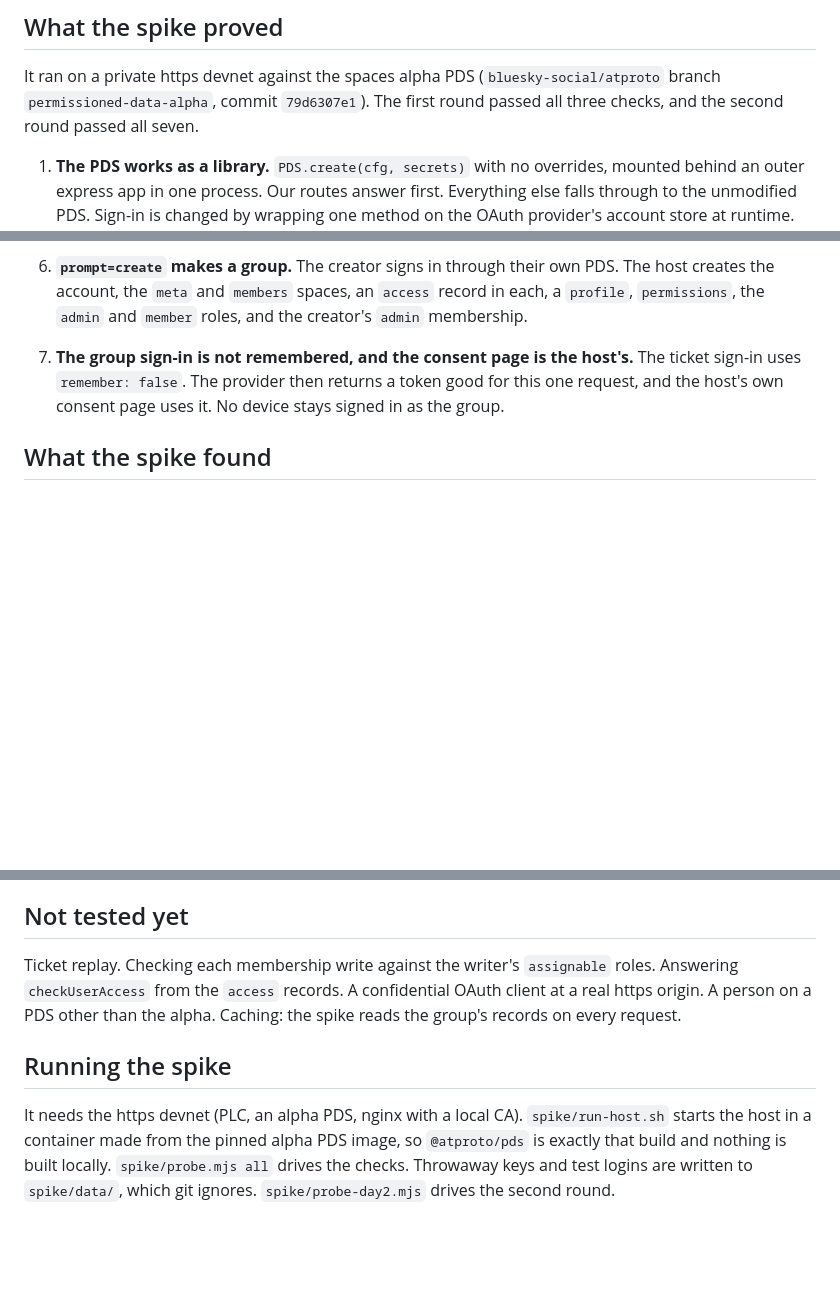
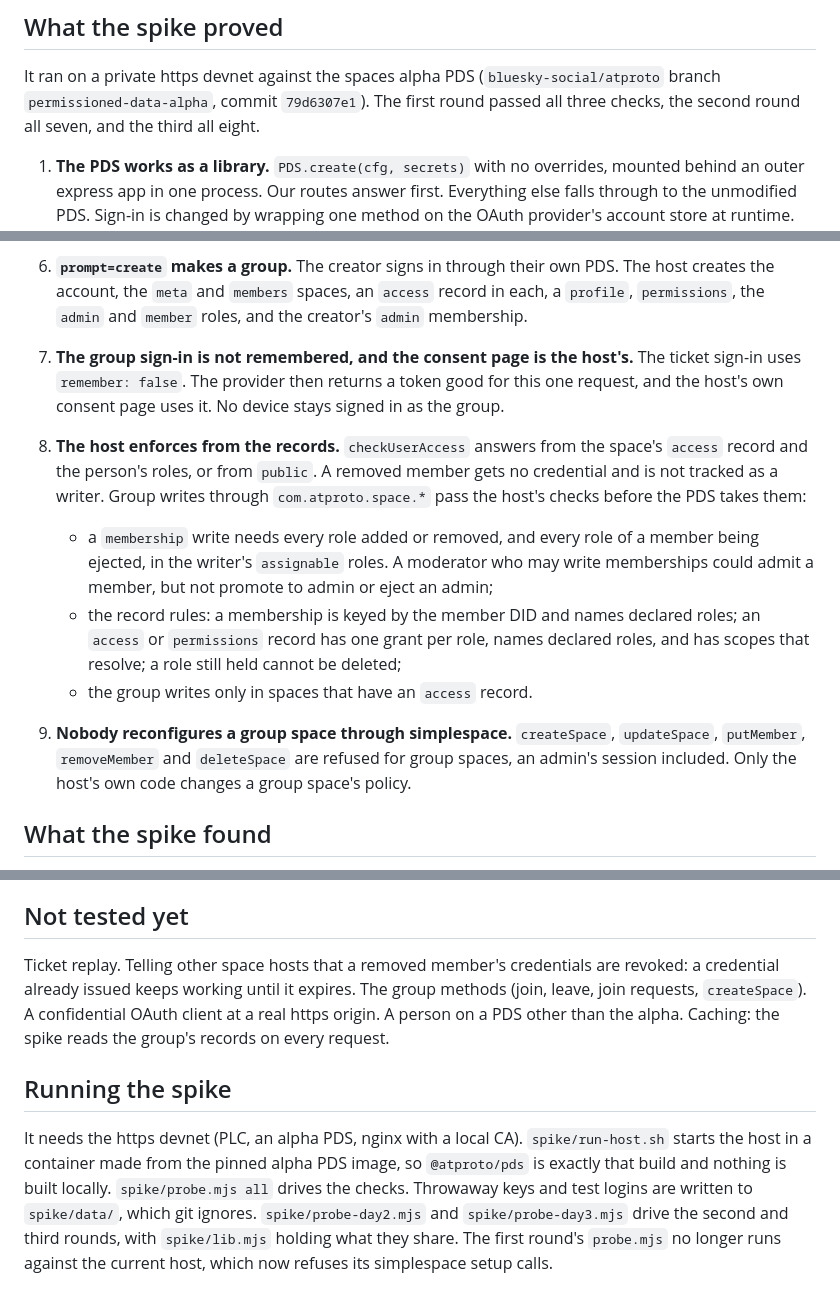
Before and after one commit to tompscanlan/atproto-group-host, a Markdown page: README.md, 3 parts joined by grey strips. GitHub-like rendering; blank space fills up the shorter version.

```diff
--- a/README.md
+++ b/README.md
@@ -10,8 +10,8 @@ tested whether the design can work at all.
 ## What the spike proved
 
 It ran on a private https devnet against the spaces alpha PDS (`bluesky-social/atproto` branch
-`permissioned-data-alpha`, commit `79d6307e1`). The first round passed all three checks, and the second
-round passed all seven.
+`permissioned-data-alpha`, commit `79d6307e1`). The first round passed all three checks, the second round
+all seven, and the third all eight.
 
 1. **The PDS works as a library.** `PDS.create(cfg, secrets)` with no overrides, mounted behind an
    outer express app in one process. Our routes answer first. Everything else falls through to the
@@ -41,6 +41,21 @@ round passed all seven.
    uses `remember: false`. The provider then returns a token good for this one request, and the
    host's own consent page uses it. No device stays signed in as the group.
 
+8. **The host enforces from the records.** `checkUserAccess` answers from the space's `access`
+   record and the person's roles, or from `public`. A removed member gets no credential and is not
+   tracked as a writer. Group writes through `com.atproto.space.*` pass the host's checks before
+   the PDS takes them:
+   - a `membership` write needs every role added or removed, and every role of a member being
+     ejected, in the writer's `assignable` roles. A moderator who may write memberships could admit
+     a member, but not promote to admin or eject an admin;
+   - the record rules: a membership is keyed by the member DID and names declared roles; an
+     `access` or `permissions` record has one grant per role, names declared roles, and has
+     scopes that resolve; a role still held cannot be deleted;
+   - the group writes only in spaces that have an `access` record.
+9. **Nobody reconfigures a group space through simplespace.** `createSpace`, `updateSpace`,
+   `putMember`, `removeMember` and `deleteSpace` are refused for group spaces, an admin's session
+   included. Only the host's own code changes a group space's policy.
+
 ## What the spike found
 
 - **The host cannot block a member's write.** Members write to their own PDS, so the write lands.
@@ -58,13 +73,16 @@ round passed all seven.
 
 ## Not tested yet
 
-Ticket replay. Checking each membership write against the writer's `assignable` roles. Answering
-`checkUserAccess` from the `access` records. A confidential OAuth client at a real https origin. A
-person on a PDS other than the alpha. Caching: the spike reads the group's records on every request.
+Ticket replay. Telling other space hosts that a removed member's credentials are revoked: a
+credential already issued keeps working until it expires. The group methods (join, leave, join
+requests, `createSpace`). A confidential OAuth client at a real https origin. A person on a PDS
+other than the alpha. Caching: the spike reads the group's records on every request.
 
 ## Running the spike
 
 It needs the https devnet (PLC, an alpha PDS, nginx with a local CA). `spike/run-host.sh` starts the
 host in a container made from the pinned alpha PDS image, so `@atproto/pds` is exactly that build and
 nothing is built locally. `spike/probe.mjs all` drives the checks. Throwaway keys and test logins are
-written to `spike/data/`, which git ignores. `spike/probe-day2.mjs` drives the second round.
+written to `spike/data/`, which git ignores. `spike/probe-day2.mjs` and `spike/probe-day3.mjs` drive the second and third rounds, with
+`spike/lib.mjs` holding what they share. The first round's `probe.mjs` no longer runs against the
+current host, which now refuses its simplespace setup calls.
```
Also changed, not shown: spike/e-consent-alice-create.png (added), spike/e-consent-bob-moderator.png (added), 4 other files.
